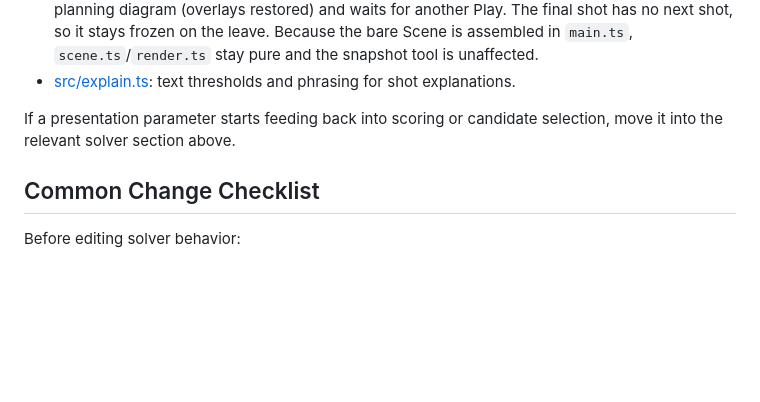
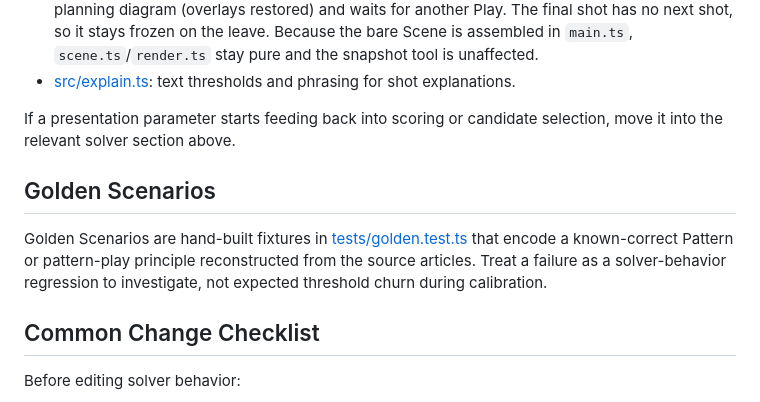
Before and after one commit to frendsick/pool-pattern-solver, a Markdown page: docs/solver-guide.md, the part around the change. GitHub-like rendering; blank space fills up the shorter version.

Commit message:
docs: define golden scenarios

```diff
--- a/docs/solver-guide.md
+++ b/docs/solver-guide.md
@@ -455,6 +455,14 @@ but they affect how users reach and inspect solver decisions:
 If a presentation parameter starts feeding back into scoring or candidate
 selection, move it into the relevant solver section above.
 
+## Golden Scenarios
+
+Golden Scenarios are hand-built fixtures in
+[tests/golden.test.ts](../tests/golden.test.ts) that encode a known-correct
+Pattern or pattern-play principle reconstructed from the source articles.
+Treat a failure as a solver-behavior regression to investigate, not expected
+threshold churn during calibration.
+
 ## Common Change Checklist
 
 Before editing solver behavior:
```
